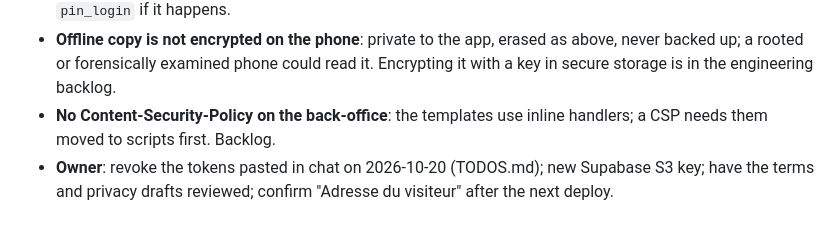
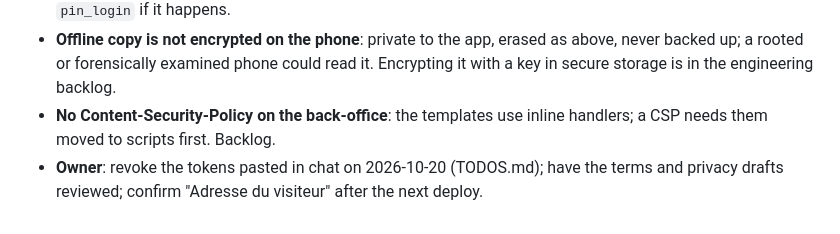
Before and after one commit to Stores237/msg-gestion, a Markdown page: SECURITY.md, the part around the change. Drawn GitHub-style.

```diff
--- a/SECURITY.md
+++ b/SECURITY.md
@@ -189,5 +189,5 @@ offline cache and the Android manifest; the staging response headers (one `/heal
   secure storage is in the engineering backlog.
 - **No Content-Security-Policy on the back-office**: the templates use inline handlers; a CSP
   needs them moved to scripts first. Backlog.
-- **Owner**: revoke the tokens pasted in chat on 2026-10-20 (TODOS.md); new Supabase S3 key;
+- **Owner**: revoke the tokens pasted in chat on 2026-10-20 (TODOS.md);
   have the terms and privacy drafts reviewed; confirm "Adresse du visiteur" after the next deploy.
```
Also changed, not shown: BETA_CHANGES.md (+2 -1 lines), TODOS.md (+3 -5 lines).
